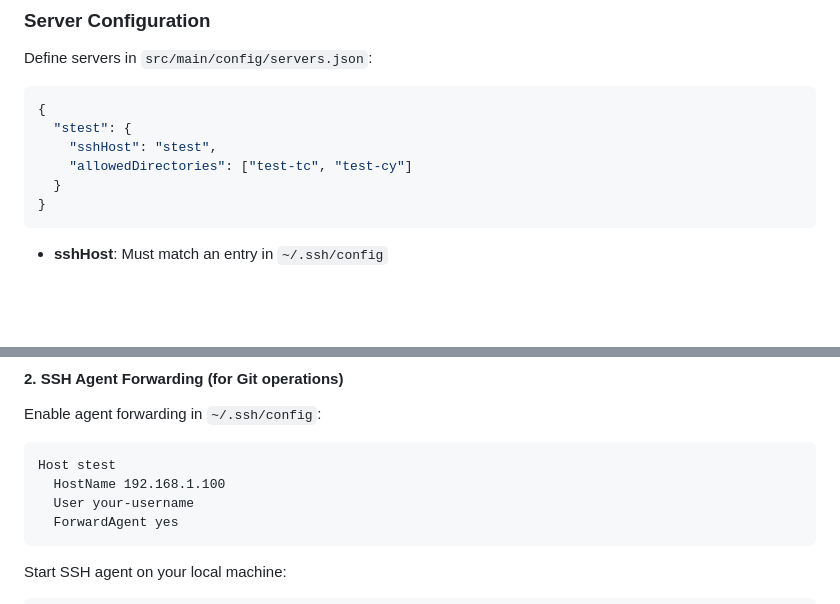
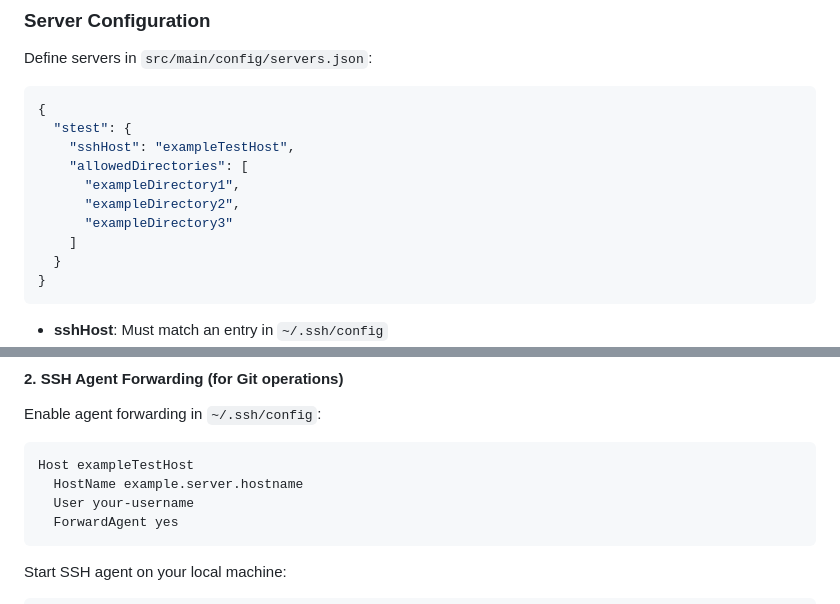
Before and after one commit to sametpolat7/igent, a Markdown page: README.md, 2 parts joined by grey strips. Drawn GitHub-style; blank space fills up the shorter version.

Commit message:
fix: update example SSH host and allowed directories in README

````diff
--- a/README.md
+++ b/README.md
@@ -115,8 +115,12 @@ Define servers in `src/main/config/servers.json`:
 ```json
 {
   "stest": {
-    "sshHost": "stest",
-    "allowedDirectories": ["test-tc", "test-cy"]
+    "sshHost": "exampleTestHost",
+    "allowedDirectories": [
+      "exampleDirectory1",
+      "exampleDirectory2",
+      "exampleDirectory3"
+    ]
   }
 }
 ```
@@ -148,8 +152,8 @@ chmod 600 ~/.ssh/authorized_keys
 Enable agent forwarding in `~/.ssh/config`:
 
 ```
-Host stest
-  HostName 192.168.1.100
+Host exampleTestHost
+  HostName example.server.hostname
   User your-username
   ForwardAgent yes
 ```
````
